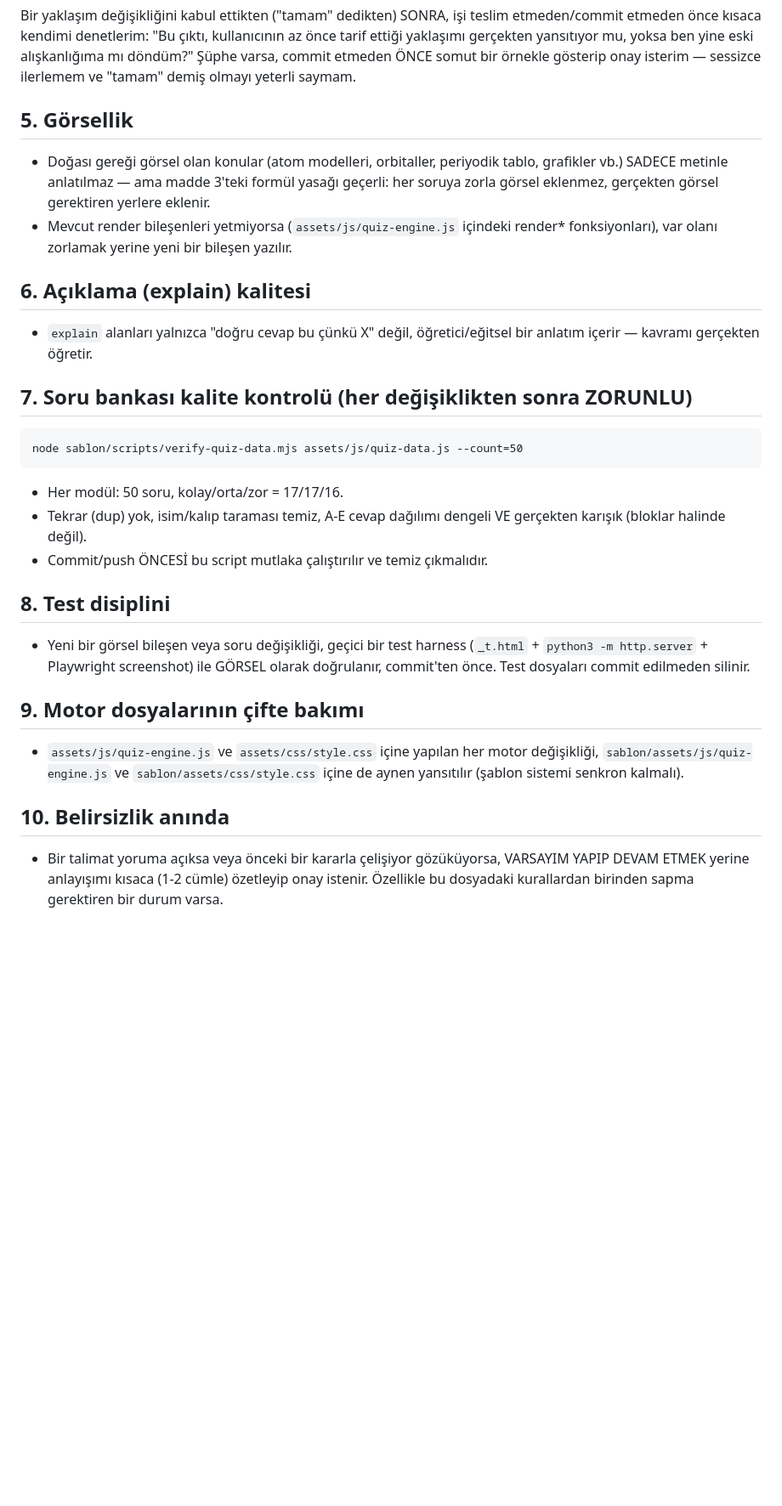
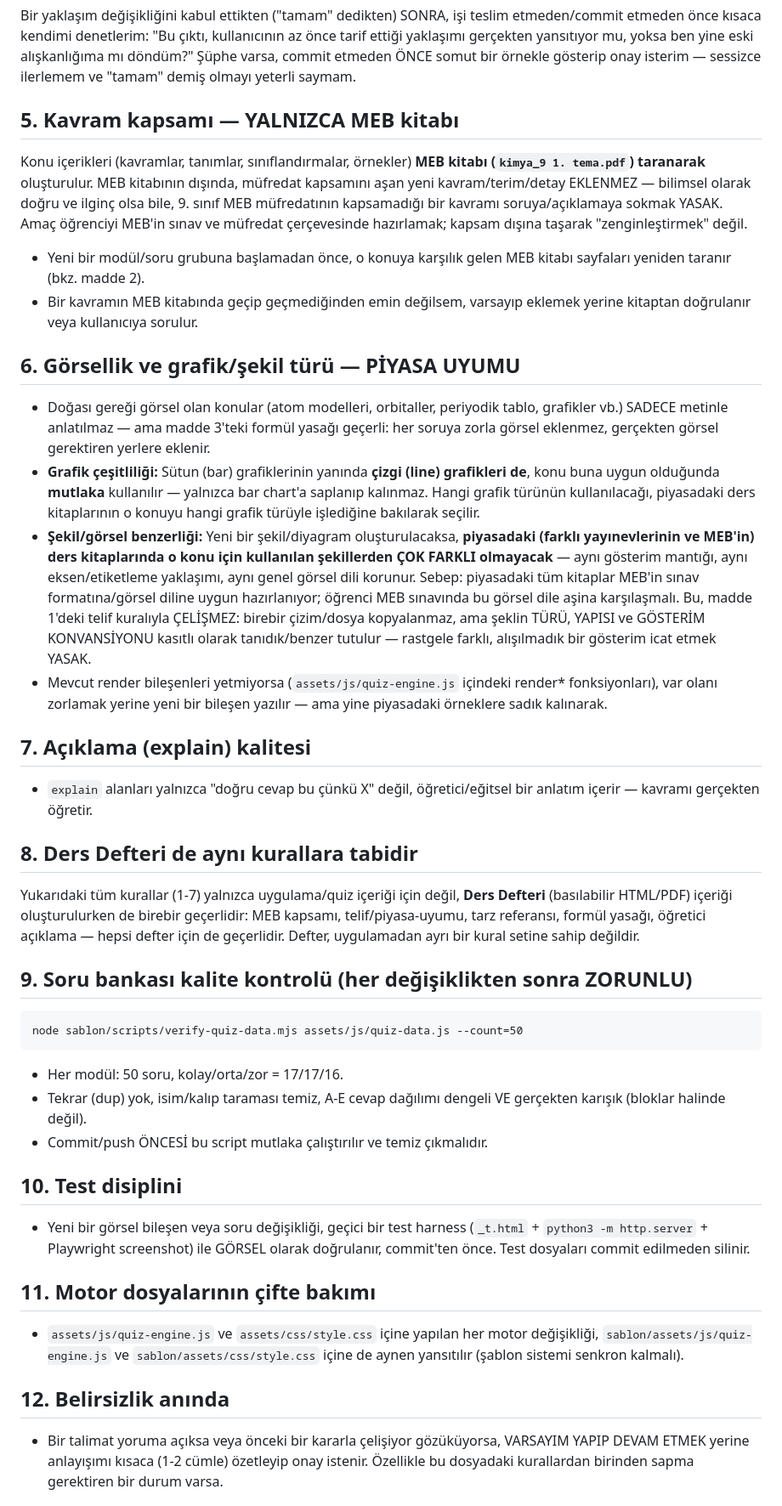
Before and after one commit to saadetting-kimya/Kimya-Hayattir-ve-Atomdan-Periyodik-Tabloya, a Markdown page: CLAUDE.md, the part around one of its changes. Shown at 85% size. Drawn GitHub-style; blank space fills up the shorter version.

Commit message:
CLAUDE.md: MEB kapsam sadakati, grafik/şekil piyasa uyumu, defter kuralları ekle
Kullanıcının talebiyle 4 yeni madde eklendi:
- Madde 5: İçerik/kavramlar yalnızca MEB kitabından taranır, müfredat
  dışı kavram eklenmez.
- Madde 6: Sütun grafiklerinin yanında çizgi grafikleri de gerektiğinde
  mutlaka kullanılır; oluşturulan şekiller piyasadaki (MEB sınavına
  uygun hazırlanmış) ders kitaplarındaki şekillerden çok farklı
  olmayacak — gösterim türü/konvansiyonu tanıdık tutulur (telif
  kuralıyla çelişmez: birebir çizim kopyalanmaz, ama şeklin türü ve
  mantığı benzer tutulur).
- Madde 8: Ders Defteri tüm bu kurallara (1-7) aynen tabidir.
- Madde 13: Bu dosyanın canlı bir belge olduğu, her yeni kuralın
  hemen eklenmesi gerektiği açıkça kurala bağlandı.

````diff
--- a/CLAUDE.md
+++ b/CLAUDE.md
@@ -69,22 +69,61 @@ yansıtıyor mu, yoksa ben yine eski alışkanlığıma mı döndüm?" Şüphe
 varsa, commit etmeden ÖNCE somut bir örnekle gösterip onay isterim —
 sessizce ilerlemem ve "tamam" demiş olmayı yeterli saymam.
 
-## 5. Görsellik
+## 5. Kavram kapsamı — YALNIZCA MEB kitabı
+
+Konu içerikleri (kavramlar, tanımlar, sınıflandırmalar, örnekler)
+**MEB kitabı (`kimya_9 1. tema.pdf`) taranarak** oluşturulur. MEB
+kitabının dışında, müfredat kapsamını aşan yeni kavram/terim/detay
+EKLENMEZ — bilimsel olarak doğru ve ilginç olsa bile, 9. sınıf MEB
+müfredatının kapsamadığı bir kavramı soruya/açıklamaya sokmak
+YASAK. Amaç öğrenciyi MEB'in sınav ve müfredat çerçevesinde
+hazırlamak; kapsam dışına taşarak "zenginleştirmek" değil.
+- Yeni bir modül/soru grubuna başlamadan önce, o konuya karşılık
+  gelen MEB kitabı sayfaları yeniden taranır (bkz. madde 2).
+- Bir kavramın MEB kitabında geçip geçmediğinden emin değilsem,
+  varsayıp eklemek yerine kitaptan doğrulanır veya kullanıcıya
+  sorulur.
+
+## 6. Görsellik ve grafik/şekil türü — PİYASA UYUMU
 
 - Doğası gereği görsel olan konular (atom modelleri, orbitaller,
   periyodik tablo, grafikler vb.) SADECE metinle anlatılmaz — ama
   madde 3'teki formül yasağı geçerli: her soruya zorla görsel
   eklenmez, gerçekten görsel gerektiren yerlere eklenir.
+- **Grafik çeşitliliği:** Sütun (bar) grafiklerinin yanında **çizgi
+  (line) grafikleri de**, konu buna uygun olduğunda **mutlaka**
+  kullanılır — yalnızca bar chart'a saplanıp kalınmaz. Hangi grafik
+  türünün kullanılacağı, piyasadaki ders kitaplarının o konuyu hangi
+  grafik türüyle işlediğine bakılarak seçilir.
+- **Şekil/görsel benzerliği:** Yeni bir şekil/diyagram oluşturulacaksa,
+  **piyasadaki (farklı yayınevlerinin ve MEB'in) ders kitaplarında o
+  konu için kullanılan şekillerden ÇOK FARKLI olmayacak** — aynı
+  gösterim mantığı, aynı eksen/etiketleme yaklaşımı, aynı genel görsel
+  dili korunur. Sebep: piyasadaki tüm kitaplar MEB'in sınav
+  formatına/görsel diline uygun hazırlanıyor; öğrenci MEB sınavında
+  bu görsel dile aşina karşılaşmalı. Bu, madde 1'deki telif kuralıyla
+  ÇELİŞMEZ: birebir çizim/dosya kopyalanmaz, ama şeklin TÜRÜ,
+  YAPISI ve GÖSTERİM KONVANSİYONU kasıtlı olarak tanıdık/benzer
+  tutulur — rastgele farklı, alışılmadık bir gösterim icat etmek
+  YASAK.
 - Mevcut render bileşenleri yetmiyorsa (`assets/js/quiz-engine.js`
   içindeki render* fonksiyonları), var olanı zorlamak yerine yeni
-  bir bileşen yazılır.
+  bir bileşen yazılır — ama yine piyasadaki örneklere sadık kalınarak.
 
-## 6. Açıklama (explain) kalitesi
+## 7. Açıklama (explain) kalitesi
 
 - `explain` alanları yalnızca "doğru cevap bu çünkü X" değil,
   öğretici/eğitsel bir anlatım içerir — kavramı gerçekten öğretir.
 
-## 7. Soru bankası kalite kontrolü (her değişiklikten sonra ZORUNLU)
+## 8. Ders Defteri de aynı kurallara tabidir
+
+Yukarıdaki tüm kurallar (1-7) yalnızca uygulama/quiz içeriği için
+değil, **Ders Defteri** (basılabilir HTML/PDF) içeriği oluşturulurken
+de birebir geçerlidir: MEB kapsamı, telif/piyasa-uyumu, tarz
+referansı, formül yasağı, öğretici açıklama — hepsi defter için de
+geçerlidir. Defter, uygulamadan ayrı bir kural setine sahip değildir.
+
+## 9. Soru bankası kalite kontrolü (her değişiklikten sonra ZORUNLU)
 
 ```
 node sablon/scripts/verify-quiz-data.mjs assets/js/quiz-data.js --count=50
@@ -95,21 +134,21 @@ node sablon/scripts/verify-quiz-data.mjs assets/js/quiz-data.js --count=50
   dengeli VE gerçekten karışık (bloklar halinde değil).
 - Commit/push ÖNCESİ bu script mutlaka çalıştırılır ve temiz çıkmalıdır.
 
-## 8. Test disiplini
+## 10. Test disiplini
 
 - Yeni bir görsel bileşen veya soru değişikliği, geçici bir test
   harness (`_t.html` + `python3 -m http.server` + Playwright
   screenshot) ile GÖRSEL olarak doğrulanır, commit'ten önce. Test
   dosyaları commit edilmeden silinir.
 
-## 9. Motor dosyalarının çifte bakımı
+## 11. Motor dosyalarının çifte bakımı
 
 - `assets/js/quiz-engine.js` ve `assets/css/style.css` içine yapılan
   her motor değişikliği, `sablon/assets/js/quiz-engine.js` ve
   `sablon/assets/css/style.css` içine de aynen yansıtılır (şablon
   sistemi senkron kalmalı).
 
-## 10. Belirsizlik anında
+## 12. Belirsizlik anında
 
 - Bir talimat yoruma açıksa veya önceki bir kararla çelişiyor
   gözüküyorsa, VARSAYIM YAPIP DEVAM ETMEK yerine anlayışımı kısaca
````
Also changed, not shown: other parts of CLAUDE.md (+14 -2 lines).
